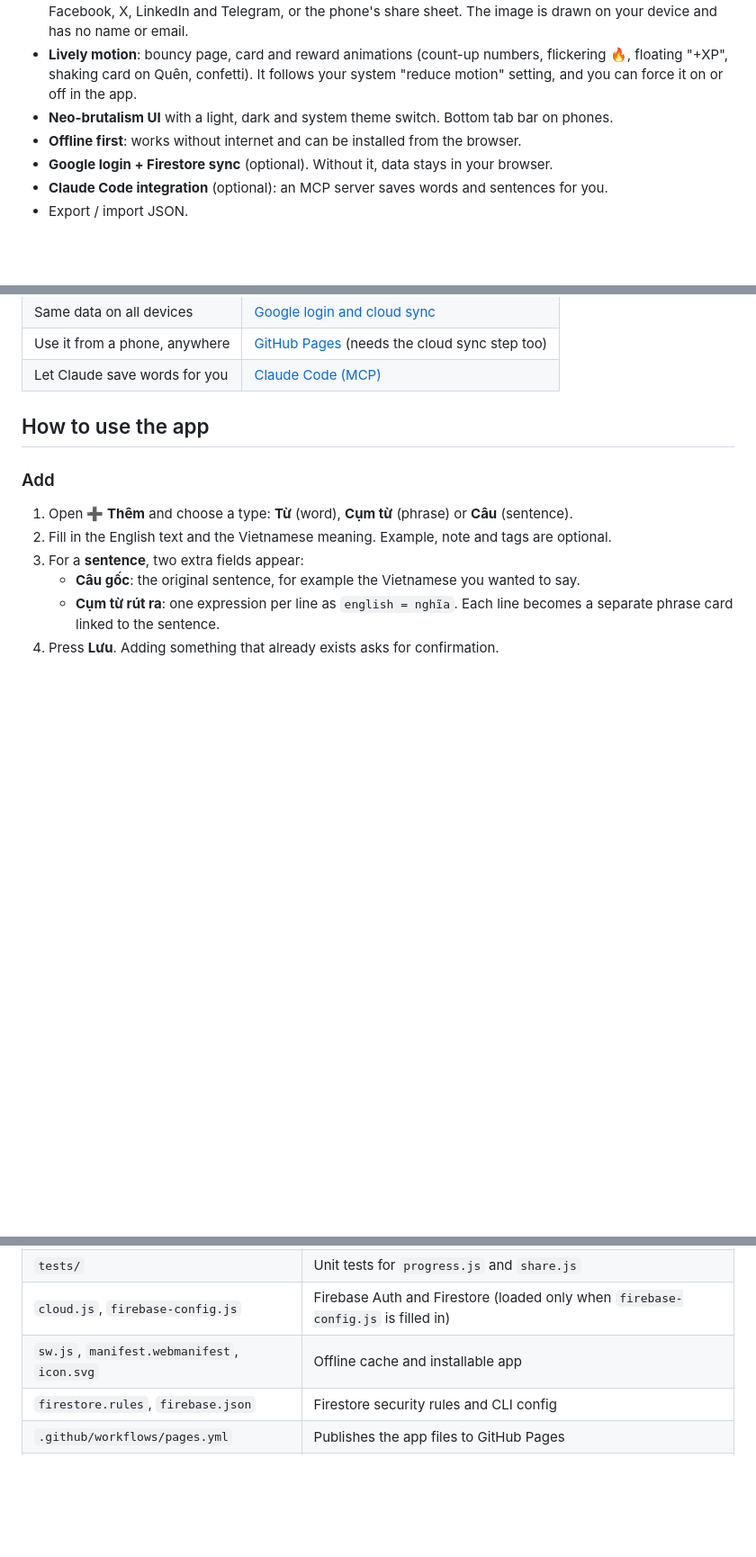
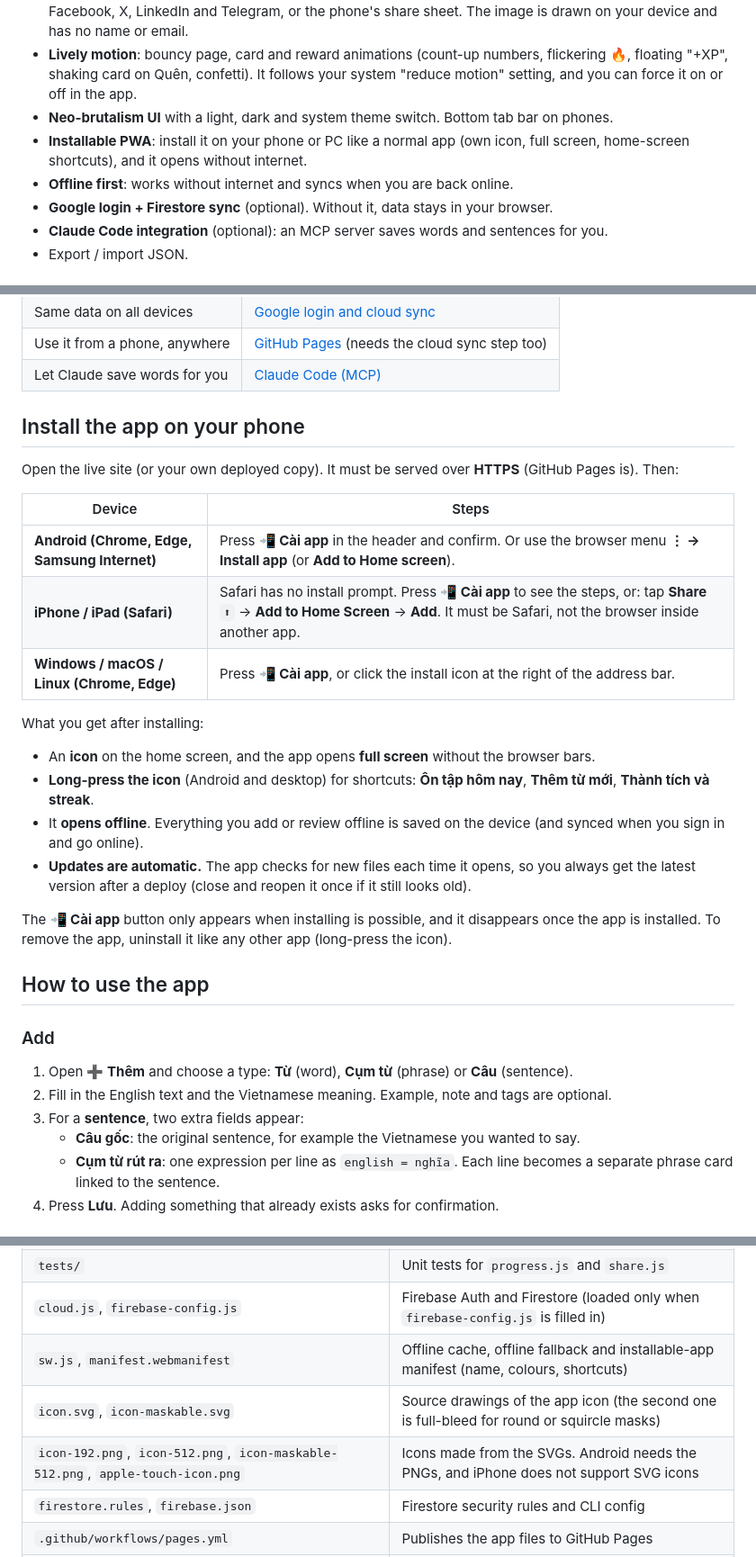
Before and after one commit to TienNHM/english-notebook, a Markdown page: README.md, 3 parts joined by grey strips. Shown at 90% size. GitHub-like rendering; blank space fills up the shorter version.

Commit message:
Make the app a proper installable PWA: PNG icons, full manifest, install button, offline fallback

```diff
--- a/README.md
+++ b/README.md
@@ -35,7 +35,8 @@ An installable PWA in plain HTML, CSS and JavaScript. No build step, works offli
 - **Share your achievements**: a share card image (streak, level, recalls, badges) plus ready-made posts for Facebook, X, LinkedIn and Telegram, or the phone's share sheet. The image is drawn on your device and has no name or email.
 - **Lively motion**: bouncy page, card and reward animations (count-up numbers, flickering 🔥, floating "+XP", shaking card on Quên, confetti). It follows your system "reduce motion" setting, and you can force it on or off in the app.
 - **Neo-brutalism UI** with a light, dark and system theme switch. Bottom tab bar on phones.
-- **Offline first**: works without internet and can be installed from the browser.
+- **Installable PWA**: install it on your phone or PC like a normal app (own icon, full screen, home-screen shortcuts), and it opens without internet.
+- **Offline first**: works without internet and syncs when you are back online.
 - **Google login + Firestore sync** (optional). Without it, data stays in your browser.
 - **Claude Code integration** (optional): an MCP server saves words and sentences for you.
 - Export / import JSON.
@@ -81,6 +82,25 @@ Pick how far you want to go:
 | Same data on all devices | [Google login and cloud sync](#set-up-google-login-and-cloud-sync) |
 | Use it from a phone, anywhere | [GitHub Pages](#publish-with-github-pages-and-a-custom-domain) (needs the cloud sync step too) |
 | Let Claude save words for you | [Claude Code (MCP)](#save-from-claude-code-mcp) |
+
+## Install the app on your phone
+
+Open the live site (or your own deployed copy). It must be served over **HTTPS** (GitHub Pages is). Then:
+
+| Device | Steps |
+|---|---|
+| **Android (Chrome, Edge, Samsung Internet)** | Press **📲 Cài app** in the header and confirm. Or use the browser menu **⋮ → Install app** (or **Add to Home screen**). |
+| **iPhone / iPad (Safari)** | Safari has no install prompt. Press **📲 Cài app** to see the steps, or: tap **Share** `⬆︎` → **Add to Home Screen** → **Add**. It must be Safari, not the browser inside another app. |
+| **Windows / macOS / Linux (Chrome, Edge)** | Press **📲 Cài app**, or click the install icon at the right of the address bar. |
+
+What you get after installing:
+
+- An **icon** on the home screen, and the app opens **full screen** without the browser bars.
+- **Long-press the icon** (Android and desktop) for shortcuts: **Ôn tập hôm nay**, **Thêm từ mới**, **Thành tích và streak**.
+- It **opens offline**. Everything you add or review offline is saved on the device (and synced when you sign in and go online).
+- **Updates are automatic.** The app checks for new files each time it opens, so you always get the latest version after a deploy (close and reopen it once if it still looks old).
+
+The **📲 Cài app** button only appears when installing is possible, and it disappears once the app is installed. To remove the app, uninstall it like any other app (long-press the icon).
 
 ## How to use the app
 
@@ -273,7 +293,9 @@ Streak, XP and badges are stored with your cards (in the browser, or in Firestor
 | `og-image.png` | Link preview image (1200×630) used by the Open Graph tags |
 | `tests/` | Unit tests for `progress.js` and `share.js` |
 | `cloud.js`, `firebase-config.js` | Firebase Auth and Firestore (loaded only when `firebase-config.js` is filled in) |
-| `sw.js`, `manifest.webmanifest`, `icon.svg` | Offline cache and installable app |
+| `sw.js`, `manifest.webmanifest` | Offline cache, offline fallback and installable-app manifest (name, colours, shortcuts) |
+| `icon.svg`, `icon-maskable.svg` | Source drawings of the app icon (the second one is full-bleed for round or squircle masks) |
+| `icon-192.png`, `icon-512.png`, `icon-maskable-512.png`, `apple-touch-icon.png` | Icons made from the SVGs. Android needs the PNGs, and iPhone does not support SVG icons |
 | `firestore.rules`, `firebase.json` | Firestore security rules and CLI config |
 | `.github/workflows/pages.yml` | Publishes the app files to GitHub Pages |
 | `docs/screenshots/` | Images used in this README |
```
Also changed, not shown: other parts of README.md (+1 -0 lines), apple-touch-icon.png (added), icon-192.png (added), icon-512.png (added), icon-maskable-512.png (added), 8 other files.
